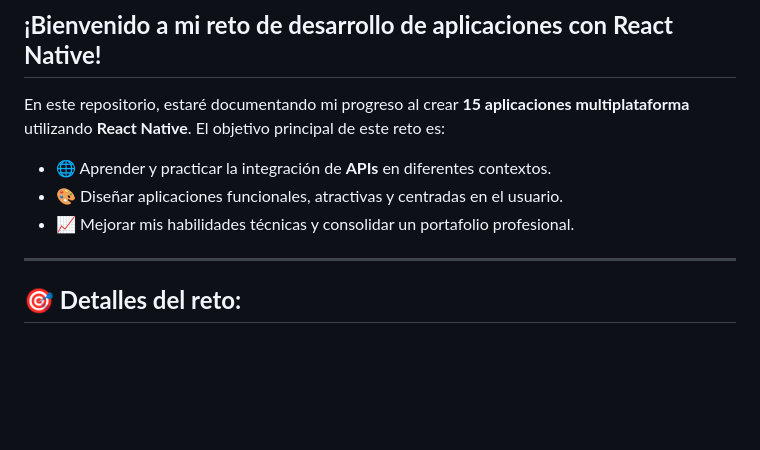
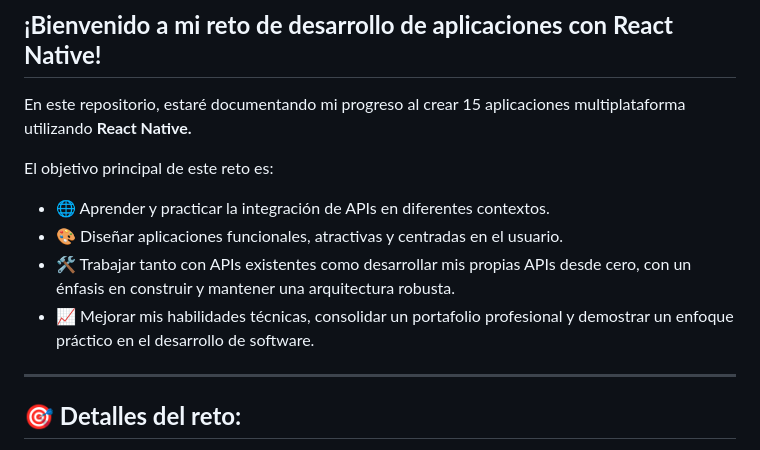
Before and after one commit to felipesanchez-dev/15-Projects-APIs-Challenge, a Markdown page: README.md, the part around the change. Rendered like a GitHub page; blank space fills up the shorter version.

```diff
--- a/README.md
+++ b/README.md
@@ -2,10 +2,13 @@
 
 ## **¡Bienvenido a mi reto de desarrollo de aplicaciones con React Native!**
 
-En este repositorio, estaré documentando mi progreso al crear **15 aplicaciones multiplataforma** utilizando **React Native**. El objetivo principal de este reto es:
-- 🌐 Aprender y practicar la integración de **APIs** en diferentes contextos.
+En este repositorio, estaré documentando mi progreso al crear 15 aplicaciones multiplataforma utilizando **React Native.**
+
+El objetivo principal de este reto es:
+- 🌐 Aprender y practicar la integración de APIs en diferentes contextos.
 - 🎨 Diseñar aplicaciones funcionales, atractivas y centradas en el usuario.
-- 📈 Mejorar mis habilidades técnicas y consolidar un portafolio profesional.
+- 🛠️ Trabajar tanto con APIs existentes como desarrollar mis propias APIs desde cero, con un énfasis en construir y mantener una arquitectura robusta.
+- 📈 Mejorar mis habilidades técnicas, consolidar un portafolio profesional y demostrar un enfoque práctico en el desarrollo de software.
 
 ---
 
```
